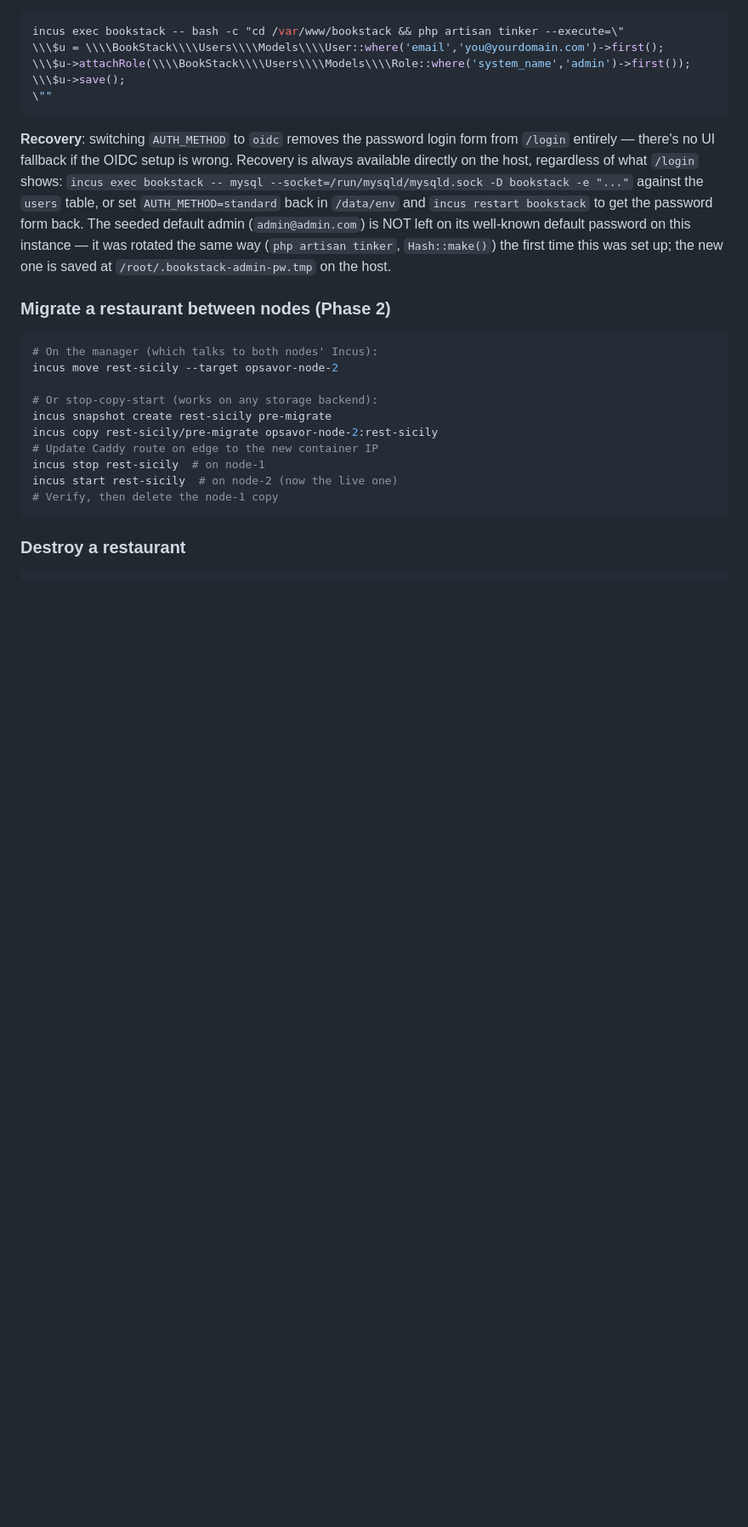
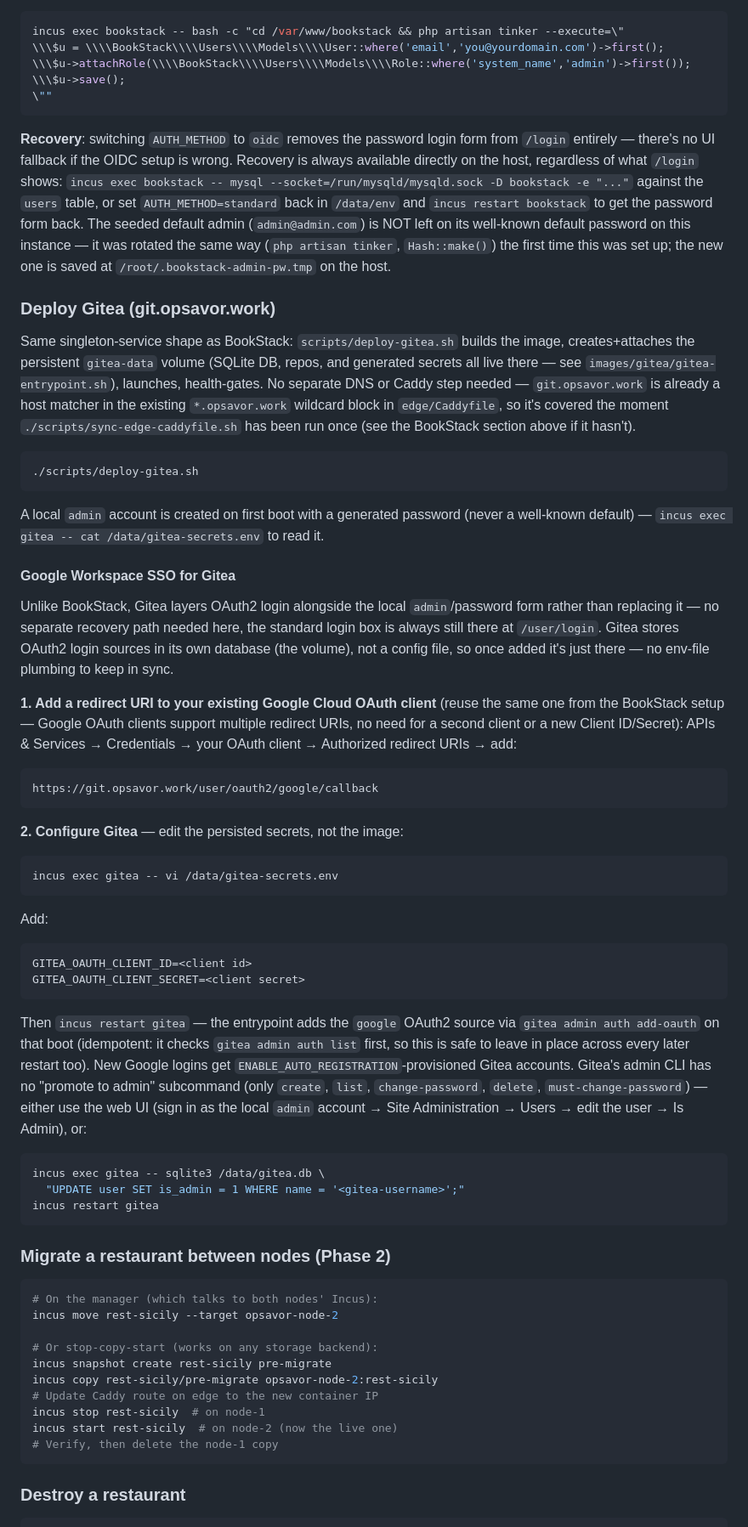
Before and after one commit to theta42/native-ops, a Markdown page: README.md, the part around the change. Shown at 85% size. Drawn GitHub-style; blank space fills up the shorter version.

Commit message:
Add Gitea deploy + Google Workspace SSO runbook to README

````diff
--- a/README.md
+++ b/README.md
@@ -655,6 +655,73 @@ well-known default password on this instance — it was rotated the same
 way (`php artisan tinker`, `Hash::make()`) the first time this was set up;
 the new one is saved at `/root/.bookstack-admin-pw.tmp` on the host.
 
+### Deploy Gitea (git.opsavor.work)
+
+Same singleton-service shape as BookStack: `scripts/deploy-gitea.sh` builds
+the image, creates+attaches the persistent `gitea-data` volume (SQLite DB,
+repos, and generated secrets all live there — see
+`images/gitea/gitea-entrypoint.sh`), launches, health-gates. No separate
+DNS or Caddy step needed — `git.opsavor.work` is already a host matcher in
+the existing `*.opsavor.work` wildcard block in `edge/Caddyfile`, so it's
+covered the moment `./scripts/sync-edge-caddyfile.sh` has been run once
+(see the BookStack section above if it hasn't).
+
+```sh
+./scripts/deploy-gitea.sh
+```
+
+A local `admin` account is created on first boot with a generated
+password (never a well-known default) — `incus exec gitea -- cat
+/data/gitea-secrets.env` to read it.
+
+#### Google Workspace SSO for Gitea
+
+Unlike BookStack, Gitea layers OAuth2 login alongside the local
+`admin`/password form rather than replacing it — no separate recovery
+path needed here, the standard login box is always still there at
+`/user/login`. Gitea stores OAuth2 login sources in its own database
+(the volume), not a config file, so once added it's just there — no
+env-file plumbing to keep in sync.
+
+**1. Add a redirect URI to your existing Google Cloud OAuth client**
+(reuse the same one from the BookStack setup — Google OAuth clients
+support multiple redirect URIs, no need for a second client or a new
+Client ID/Secret): APIs & Services → Credentials → your OAuth client →
+Authorized redirect URIs → add:
+
+```
+https://git.opsavor.work/user/oauth2/google/callback
+```
+
+**2. Configure Gitea** — edit the persisted secrets, not the image:
+
+```sh
+incus exec gitea -- vi /data/gitea-secrets.env
+```
+
+Add:
+
+```
+GITEA_OAUTH_CLIENT_ID=<client id>
+GITEA_OAUTH_CLIENT_SECRET=<client secret>
+```
+
+Then `incus restart gitea` — the entrypoint adds the `google` OAuth2
+source via `gitea admin auth add-oauth` on that boot (idempotent: it
+checks `gitea admin auth list` first, so this is safe to leave in place
+across every later restart too). New Google logins get
+`ENABLE_AUTO_REGISTRATION`-provisioned Gitea accounts. Gitea's admin CLI
+has no "promote to admin" subcommand (only `create`, `list`,
+`change-password`, `delete`, `must-change-password`) — either use the web
+UI (sign in as the local `admin` account → Site Administration → Users →
+edit the user → Is Admin), or:
+
+```sh
+incus exec gitea -- sqlite3 /data/gitea.db \
+  "UPDATE user SET is_admin = 1 WHERE name = '<gitea-username>';"
+incus restart gitea
+```
+
 ### Migrate a restaurant between nodes (Phase 2)
 
 ```sh
````
